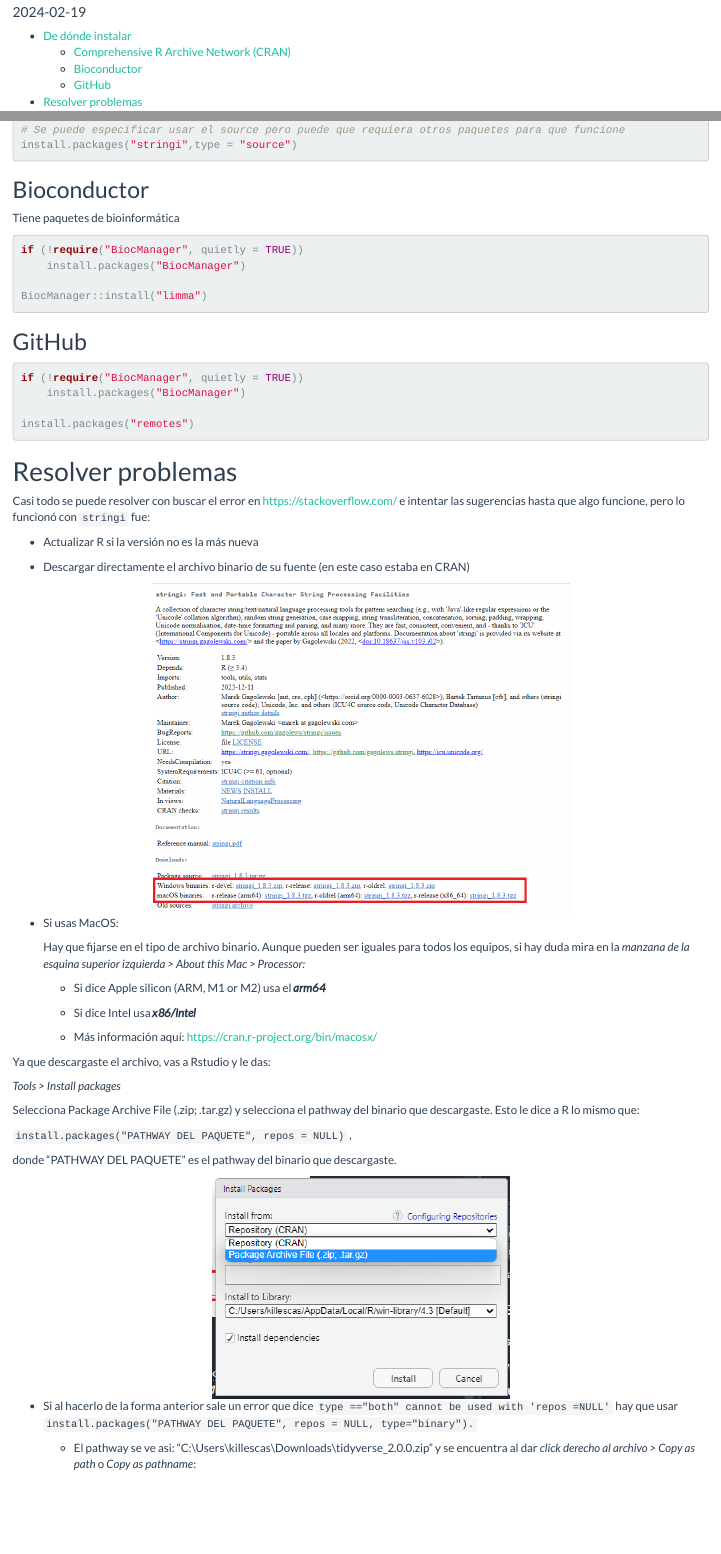
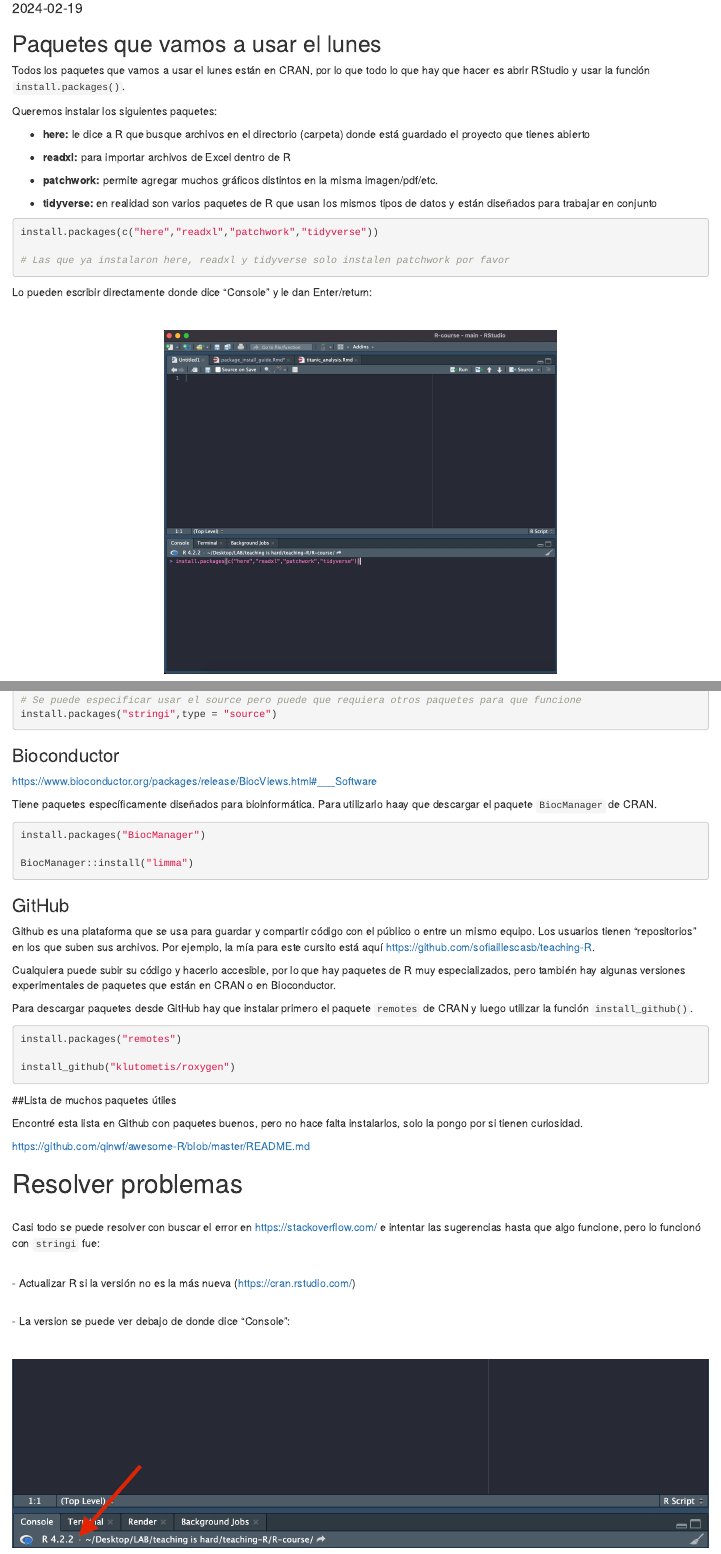
Before and after one commit to sofiaillescasb/teaching-R, an R Markdown document (R-course/package_install_guide.Rmd): the page in a window 1100 px wide, from 100 px down, and a second part further down, joined at a grey line. Rendered offline with R 4.5, knitr and Pandoc, with nearby package versions; drawn as R Markdown's standard HTML page in place of the format the file asks for.

Commit message:
install guide update

````diff
--- a/R-course/package_install_guide.Rmd
+++ b/R-course/package_install_guide.Rmd
@@ -3,10 +3,9 @@ title: "Instalar paquetes"
 author: "Sofia Illescas"
 date: "`r Sys.Date()`"
 output:
-  html_document:
-    theme: flatly
+  prettydoc::html_pretty:
+    theme: cayman
     toc: yes
-    collapsed: true
 ---
 
 ```{r setup, include=FALSE}
@@ -14,6 +13,26 @@ knitr::opts_chunk$set(echo = TRUE)
 knitr::opts_chunk$set(eval=FALSE)
 ```
 
-# De dónde instalar
+## Paquetes que vamos a usar el lunes
 
-## Comprehensive R Archive Network (CRAN)
+Todos los paquetes que vamos a usar el lunes están en CRAN, por lo que todo lo que hay que hacer es abrir RStudio y usar la función ```install.packages()```.
+
+Queremos instalar los siguientes paquetes:
+
+- **here:** le dice a R que busque archivos en el directorio (carpeta) donde está guardado el proyecto que tienes abierto
+
+- **readxl:** para importar archivos de Excel dentro de R
+
+- **patchwork:** permite agregar muchos gráficos distintos en la misma imagen/pdf/etc.
+
+- **tidyverse:** en realidad son varios paquetes de R que usan los mismos tipos de datos y están diseñados para trabajar en conjunto
+
+
+```{r}
+install.packages(c("here","readxl","patchwork","tidyverse"))
+
+# Las que ya instalaron here, readxl y tidyverse solo instalen patchwork por favor
+```
+
+
+Lo pueden escribir directamente donde dice "Console" y le dan Enter/return:
@@ -33,32 +82,52 @@ install.packages("stringi",type = "source")
 
 ```
 
-## Bioconductor
+### Bioconductor
 
-Tiene paquetes de bioinformática
+https://www.bioconductor.org/packages/release/BiocViews.html#___Software
+
+Tiene paquetes específicamente diseñados para bioinformática. Para utilizarlo haay que descargar el paquete ```BiocManager``` de CRAN.
 
 ```{r bioconductor}
-if (!require("BiocManager", quietly = TRUE))
-    install.packages("BiocManager")
+
+install.packages("BiocManager")
 
 BiocManager::install("limma")
 ```
 
-## GitHub
+### GitHub
+
+Github es una plataforma que se usa para guardar y compartir código con el público o entre un mismo equipo. Los usuarios tienen "repositorios" en los que suben sus archivos. Por ejemplo, la mía para este cursito está aquí https://github.com/sofiaillescasb/teaching-R.
+
+Cualquiera puede subir su código y hacerlo accesible, por lo que hay paquetes de R muy especializados, pero también hay algunas versiones experimentales de paquetes que están en CRAN o en Bioconductor.
+
+Para descargar paquetes desde GitHub hay que instalar primero el paquete ```remotes``` de CRAN y luego utilizar la función ```install_github()```.
 
 ```{r github}
 
-if (!require("BiocManager", quietly = TRUE))
-    install.packages("BiocManager")
+install.packages("remotes")
 
-install.packages("remotes")
+install_github("klutometis/roxygen")
 
 ```
 
+
+##Lista de muchos paquetes útiles
+
+Encontré esta lista en Github con paquetes buenos, pero no hace falta instalarlos, solo la pongo por si tienen curiosidad.
+
+https://github.com/qinwf/awesome-R/blob/master/README.md
+
 # Resolver problemas
 
-Casi todo se puede resolver con buscar el error en <https://stackoverflow.com/> e intentar las sugerencias hasta que algo funcione, pero lo funcionó con `stringi` fue:
+<br> Casi todo se puede resolver con buscar el error en <https://stackoverflow.com/> e intentar las sugerencias hasta que algo funcione, pero lo funcionó con `stringi` fue:
 
--   Actualizar R si la versión no es la más nueva
+<br> - Actualizar R si la versión no es la más nueva (<https://cran.rstudio.com/>)
 
--   Descargar directamente el archivo binario de su fuente (en este caso estaba en CRAN)
+<br> - La version se puede ver debajo de donde dice "Console":
+
+<br>
+
+<center>![](tutorials/images/console_R_version.png)</center>
+
+<br>
@@ -65,15 +136,15 @@ Casi todo se puede resolver con buscar el error en <https://stackoverflow.com/>
 
 <center>![](tutorials/images/image_1.png){width="545"}</center>
 
--   Si usas MacOS:
+### Si usas MacOS:
 
-    Hay que fijarse en el tipo de archivo binario. Aunque pueden ser iguales para todos los equipos, si hay duda mira en la *manzana de la esquina superior izquierda \>* *About this Mac \> Processor:*
+Hay que fijarse en el tipo de archivo binario. Aunque pueden ser iguales para todos los equipos, si hay duda mira en la *manzana de la esquina superior izquierda \>* *About this Mac \> Processor:*
 
-    -   Si dice Apple silicon (ARM, M1 or M2) usa el ***arm64***
+-   Si dice Apple silicon (ARM, M1 or M2) usa el ***arm64***
 
-    -   Si dice Intel usa ***x86/Intel***
+-   Si dice Intel usa ***x86/Intel***
 
-    -   Más información aquí: <https://cran.r-project.org/bin/macosx/>
+-   Más información aquí: <https://cran.r-project.org/bin/macosx/>
 
 Ya que descargaste el archivo, vas a Rstudio y le das:
 
````
Also changed, not shown: R-course/titanic_analysis.Rmd (+1 -0 lines), R-course/package_install_guide.html, R-course/tutorials/images/console_1.png (added), R-course/tutorials/images/console_2.png (added), R-course/tutorials/images/console_3.png (added), R-course/tutorials/images/console_R_version.png (added), R-course/tutorials/images/packages.png (added), R-course/package_install_guide.Rmd (48 more changed lines), 4 other files.
